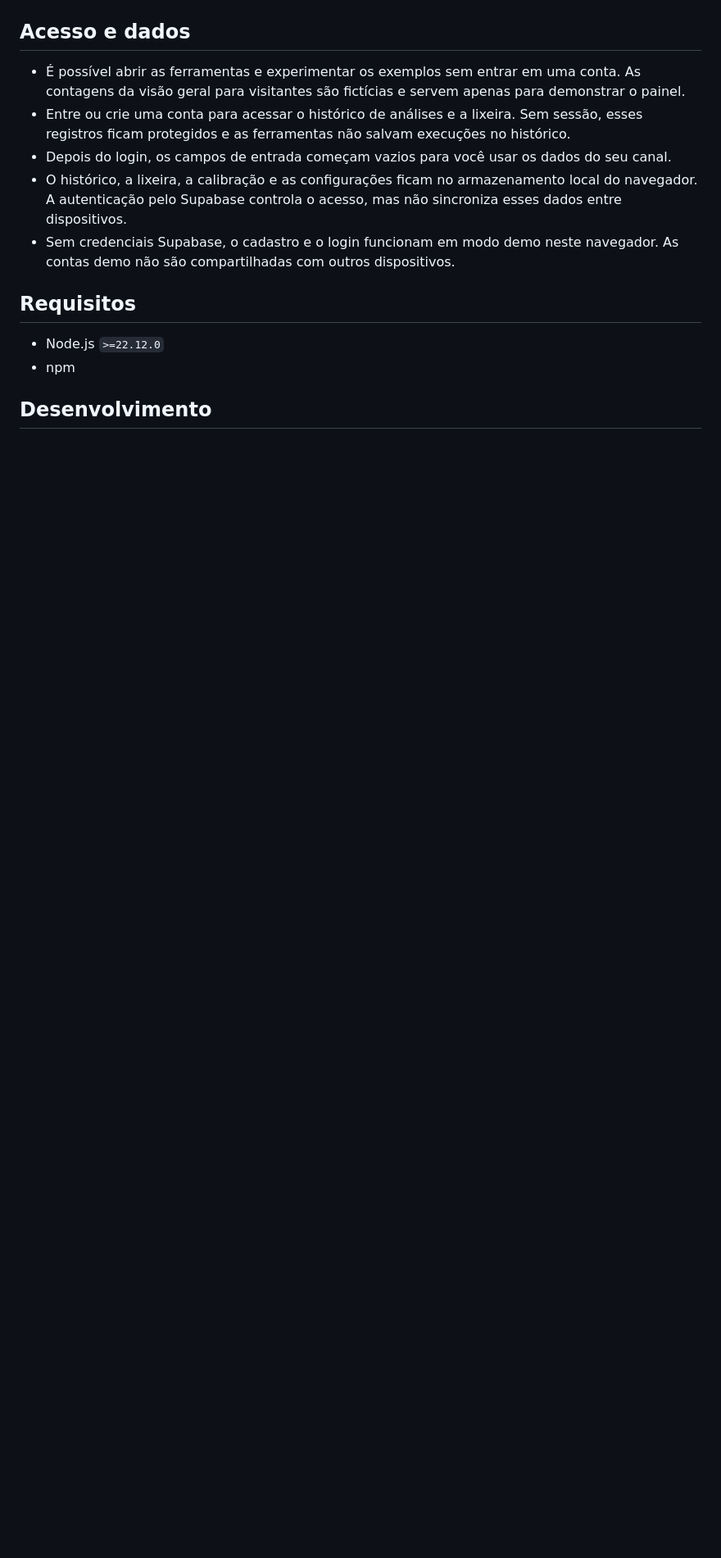
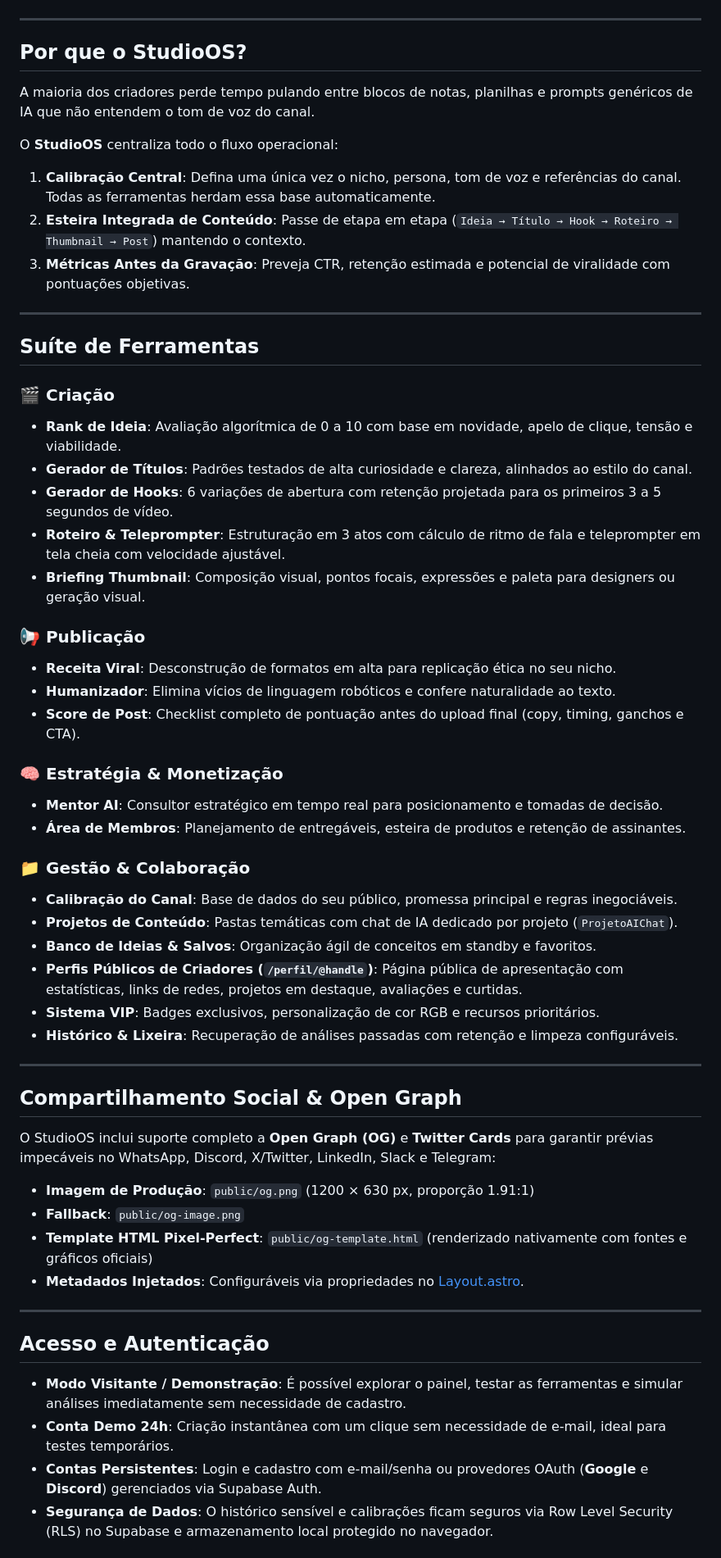
Before and after one commit to zAstergun/StudioOS, a Markdown page: README.md, the part around one of its changes. Shown at 82% size. Drawn GitHub-style; blank space fills up the shorter version.

```diff
--- a/README.md
+++ b/README.md
@@ -12,17 +31,62 @@ Painel de criação para quem publica vídeos e conteúdo em redes sociais. As f
 
 ![Rank de Ideia com campos de exemplo e avaliação por critérios](docs/images/studioos-rank-de-ideia.jpg)
 
-## Acesso e dados
+---
 
-- É possível abrir as ferramentas e experimentar os exemplos sem entrar em uma conta. As contagens da visão geral para visitantes são fictícias e servem apenas para demonstrar o painel.
-- Entre ou crie uma conta para acessar o histórico de análises e a lixeira. Sem sessão, esses registros ficam protegidos e as ferramentas não salvam execuções no histórico.
-- Depois do login, os campos de entrada começam vazios para você usar os dados do seu canal.
-- O histórico, a lixeira, a calibração e as configurações ficam no armazenamento local do navegador. A autenticação pelo Supabase controla o acesso, mas não sincroniza esses dados entre dispositivos.
-- Sem credenciais Supabase, o cadastro e o login funcionam em modo demo neste navegador. As contas demo não são compartilhadas com outros dispositivos.
+## Por que o StudioOS?
 
-## Requisitos
+A maioria dos criadores perde tempo pulando entre blocos de notas, planilhas e prompts genéricos de IA que não entendem o tom de voz do canal.
 
-- Node.js `>=22.12.0`
-- npm
+O **StudioOS** centraliza todo o fluxo operacional:
+1. **Calibração Central**: Defina uma única vez o nicho, persona, tom de voz e referências do canal. Todas as ferramentas herdam essa base automaticamente.
+2. **Esteira Integrada de Conteúdo**: Passe de etapa em etapa (`Ideia → Título → Hook → Roteiro → Thumbnail → Post`) mantendo o contexto.
+3. **Métricas Antes da Gravação**: Preveja CTR, retenção estimada e potencial de viralidade com pontuações objetivas.
 
-## Desenvolvimento
+---
+
+## Suíte de Ferramentas
+
+### 🎬 Criação
+- **Rank de Ideia**: Avaliação algorítmica de 0 a 10 com base em novidade, apelo de clique, tensão e viabilidade.
+- **Gerador de Títulos**: Padrões testados de alta curiosidade e clareza, alinhados ao estilo do canal.
+- **Gerador de Hooks**: 6 variações de abertura com retenção projetada para os primeiros 3 a 5 segundos de vídeo.
+- **Roteiro & Teleprompter**: Estruturação em 3 atos com cálculo de ritmo de fala e teleprompter em tela cheia com velocidade ajustável.
+- **Briefing Thumbnail**: Composição visual, pontos focais, expressões e paleta para designers ou geração visual.
+
+### 📢 Publicação
+- **Receita Viral**: Desconstrução de formatos em alta para replicação ética no seu nicho.
+- **Humanizador**: Elimina vícios de linguagem robóticos e confere naturalidade ao texto.
+- **Score de Post**: Checklist completo de pontuação antes do upload final (copy, timing, ganchos e CTA).
+
+### 🧠 Estratégia & Monetização
+- **Mentor AI**: Consultor estratégico em tempo real para posicionamento e tomadas de decisão.
+- **Área de Membros**: Planejamento de entregáveis, esteira de produtos e retenção de assinantes.
+
+### 📁 Gestão & Colaboração
+- **Calibração do Canal**: Base de dados do seu público, promessa principal e regras inegociáveis.
+- **Projetos de Conteúdo**: Pastas temáticas com chat de IA dedicado por projeto (`ProjetoAIChat`).
+- **Banco de Ideias & Salvos**: Organização ágil de conceitos em standby e favoritos.
+- **Perfis Públicos de Criadores (`/perfil/@handle`)**: Página pública de apresentação com estatísticas, links de redes, projetos em destaque, avaliações e curtidas.
+- **Sistema VIP**: Badges exclusivos, personalização de cor RGB e recursos prioritários.
+- **Histórico & Lixeira**: Recuperação de análises passadas com retenção e limpeza configuráveis.
+
+---
+
+## Compartilhamento Social & Open Graph
+
+O StudioOS inclui suporte completo a **Open Graph (OG)** e **Twitter Cards** para garantir prévias impecáveis no WhatsApp, Discord, X/Twitter, LinkedIn, Slack e Telegram:
+
+- **Imagem de Produção**: `public/og.png` (1200 × 630 px, proporção 1.91:1)
+- **Fallback**: `public/og-image.png`
+- **Template HTML Pixel-Perfect**: `public/og-template.html` (renderizado nativamente com fontes e gráficos oficiais)
+- **Metadados Injetados**: Configuráveis via propriedades no [Layout.astro](src/layouts/Layout.astro).
+
+---
+
+## Acesso e Autenticação
+
+- **Modo Visitante / Demonstração**: É possível explorar o painel, testar as ferramentas e simular análises imediatamente sem necessidade de cadastro.
+- **Conta Demo 24h**: Criação instantânea com um clique sem necessidade de e-mail, ideal para testes temporários.
+- **Contas Persistentes**: Login e cadastro com e-mail/senha ou provedores OAuth (**Google** e **Discord**) gerenciados via Supabase Auth.
+- **Segurança de Dados**: O histórico sensível e calibrações ficam seguros via Row Level Security (RLS) no Supabase e armazenamento local protegido no navegador.
+
```
Also changed, not shown: other parts of README.md (+101 -34 lines), docs/images/studioos-og.png (added), public/og-image.png (added), public/og.png (added), 2 other files.
